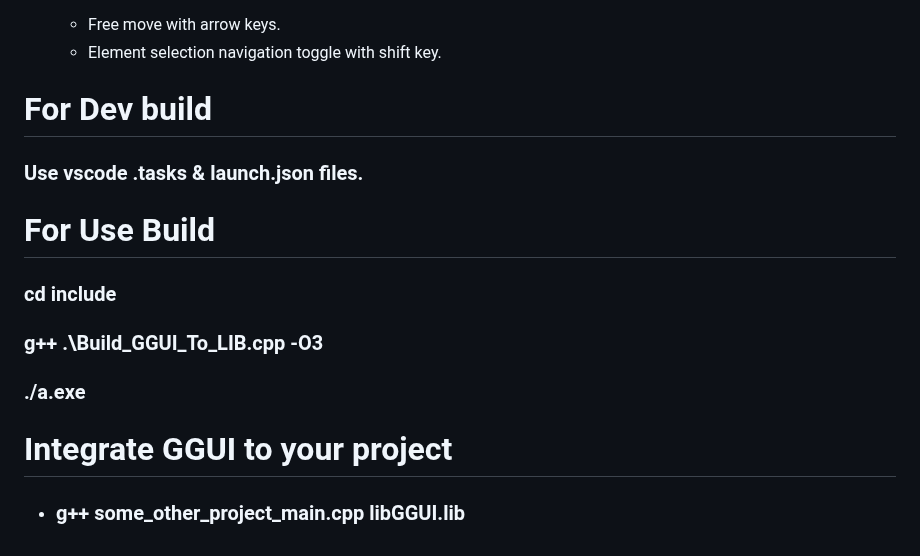
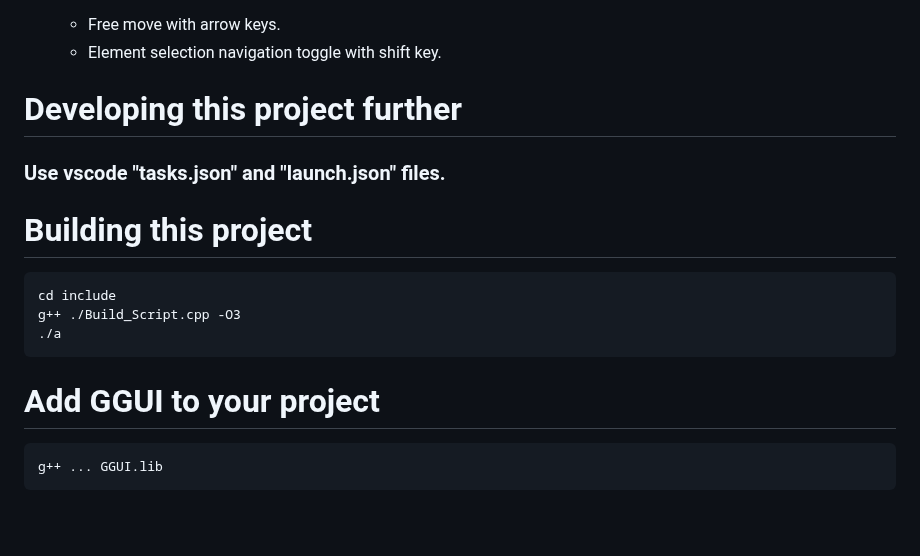
Before and after one commit to Gabidal/GGUI, a Markdown page: README.md, the part around one of its changes. Drawn GitHub-style; blank space fills up the shorter version.

````diff
--- a/README.md
+++ b/README.md
@@ -26,13 +48,17 @@
     - Free move with arrow keys.
     - Element selection navigation toggle with shift key.
 
-# For Dev build
-### Use vscode .tasks & launch.json files.
+# Developing this project further
+### Use vscode "tasks.json" and "launch.json" files.
 
-# For Use Build
-### cd include
-### g++ .\Build_GGUI_To_LIB.cpp -O3
-### ./a.exe
+# Building this project
+```bash
+cd include
+g++ ./Build_Script.cpp -O3
+./a
+```
 
-# Integrate GGUI to your project
-- ### g++ some_other_project_main.cpp libGGUI.lib
+# Add GGUI to your project
+```
+g++ ... GGUI.lib
+```
````
Also changed, not shown: other parts of README.md (+29 -7 lines), Banner.png (added), 4 other files.
